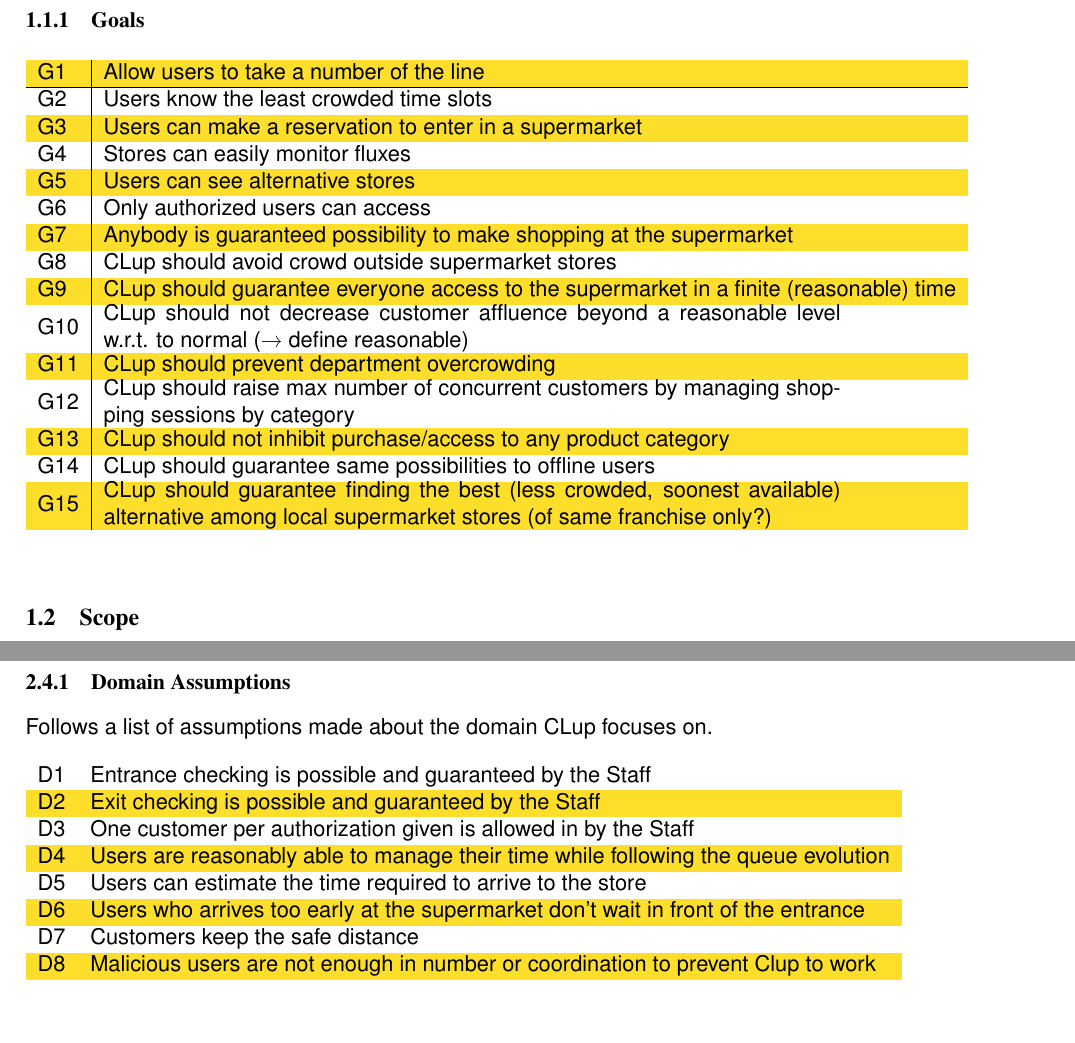
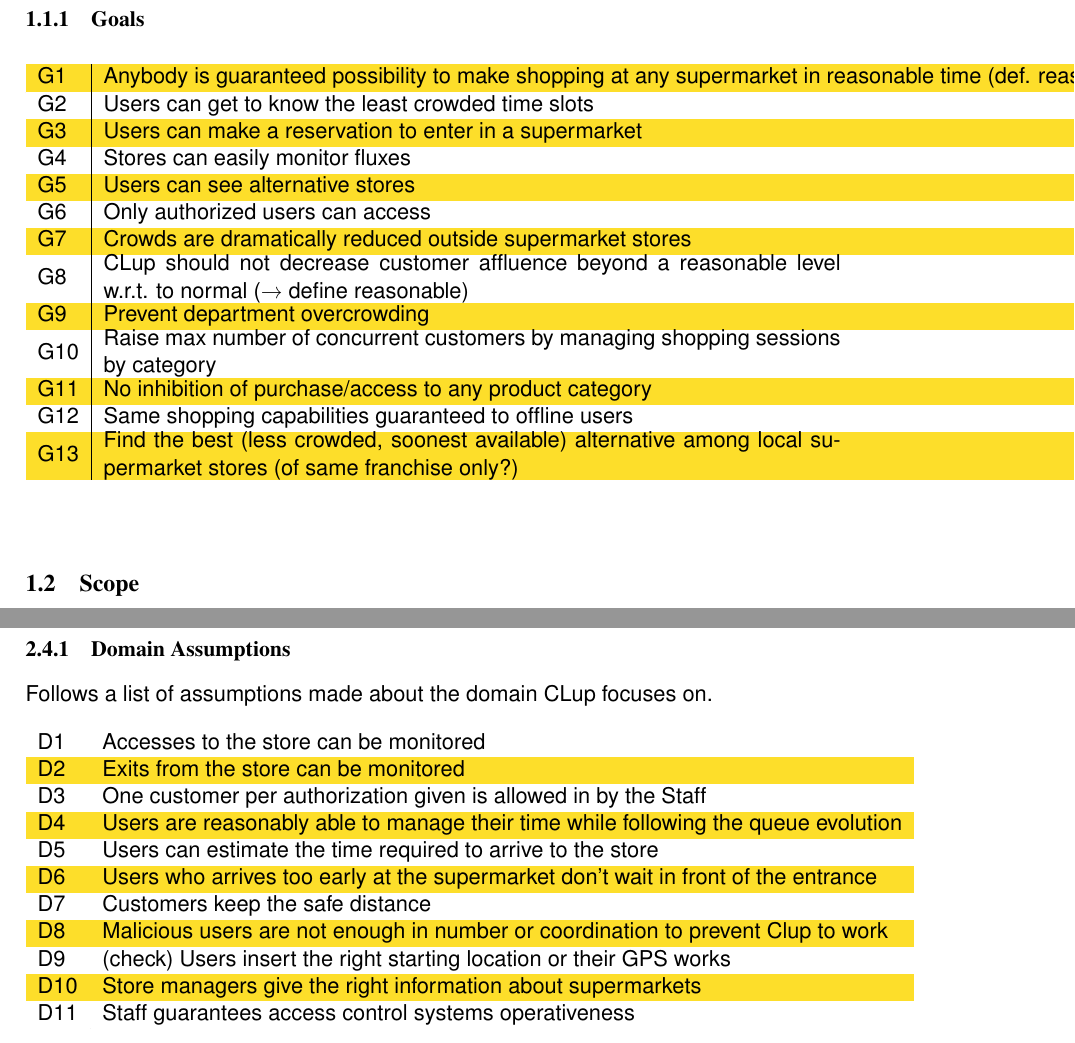
Before and after one commit to pollo-fritto/PozziNeroniVetere, a LaTeX problem sheet (Example+Of+Latex+Doc/main.tex, which reads Example+Of+Latex+Doc/Files/introduction.tex, Example+Of+Latex+Doc/Files/overview.tex): two parts of pages 6 and 11 of 15, joined at a grey line, cut so that both start at the same text. Compiled offline with pdfLaTeX.

Commit message:
Goals, phenomena revision. PDF update.

```diff
--- a/Example+Of+Latex+Doc/Files/introduction.tex
+++ b/Example+Of+Latex+Doc/Files/introduction.tex
@@ -35,21 +35,19 @@
 
 \rowcolors{1}{Goldenrod}{white}
 \begin{tabular}{l|l}
-	G1 & Allow users to take a number of the line\\ \hline
-	G2 & Users know the least crowded time slots\\
+	G1 & Anybody is guaranteed possibility to make shopping at any supermarket in reasonable time (def. reasonable)\\ \hline
+	G2 & Users can get to know the least crowded time slots\\
 	G3 & Users can make a reservation to enter in a supermarket\\
 	G4 & Stores can easily monitor fluxes\\
 	G5 & Users can see alternative stores\\
 	G6 & Only authorized users can access\\
-	G7 & Anybody is guaranteed possibility to make shopping at the supermarket\\
-	G8 & CLup should avoid crowd outside supermarket stores\\
-    G9 & CLup should guarantee everyone access to the supermarket in a finite (reasonable) time \\
-    G10 & \pbox{13cm}{CLup should not decrease customer affluence beyond a reasonable level w.r.t. to normal (→ define reasonable)}\\
-    G11 & CLup should prevent department overcrowding \\
-    G12 & \pbox{13cm}{CLup should raise max number of concurrent customers by managing shopping sessions by category}\\
-    G13 & CLup should not inhibit purchase/access to any product category\\
-    G14 & CLup should guarantee same possibilities to offline users\\
-    G15 & \pbox{13cm}{ CLup should guarantee finding the best (less crowded, soonest available) alternative among local supermarket stores (of same franchise only?)}\\
+	G7 & Crowds are dramatically reduced outside supermarket stores\\
+    G8 & \pbox{13cm}{CLup should not decrease customer affluence beyond a reasonable level w.r.t. to normal (→ define reasonable)}\\
+    G9 & Prevent department overcrowding \\
+    G10 & \pbox{13cm}{Raise max number of concurrent customers by managing shopping sessions by category}\\
+    G11 & No inhibition of purchase/access to any product category\\
+    G12 & Same shopping capabilities guaranteed to offline users\\
+    G13 & \pbox{13cm}{Find the best (less crowded, soonest available) alternative among local supermarket stores (of same franchise only?)}\\
 \end{tabular}
 
 
--- a/Example+Of+Latex+Doc/Files/overview.tex
+++ b/Example+Of+Latex+Doc/Files/overview.tex
@@ -109,14 +109,18 @@
 \subsubsection{Domain Assumptions}
 Follows a list of assumptions made about the domain CLup focuses on.\newline\newline
 \begin{tabular}{l|l}
-	D1 & Entrance checking is possible and guaranteed by the Staff\\
-	D2 & Exit checking is possible and guaranteed by the Staff\\
+	D1 & Accesses to the store can be monitored\\
+	D2 & Exits from the store can be monitored\\
 	D3 & One customer per authorization given is allowed in by the Staff\\
 	D4 & Users are reasonably able to manage their time while following the queue evolution\\
     D5 & Users can estimate the time required to arrive to the store\\
     D6 & Users who arrives too early at the supermarket don't wait in front of the entrance\\
     D7 & Customers keep the safe distance\\
     D8 & Malicious users are not enough in number or coordination to prevent Clup to work\\
+    D9 & (check) Users insert the right starting location or their GPS works\\
+    D10 & Store managers give the right information about supermarkets\\
+    D11 & Staff guarantees access control systems operativeness\\
+
 
 
 \end{tabular}
```
Also changed, not shown: Example+Of+Latex+Doc/main.bbl (added), Example+Of+Latex+Doc/main.pdf, 8 other files.
